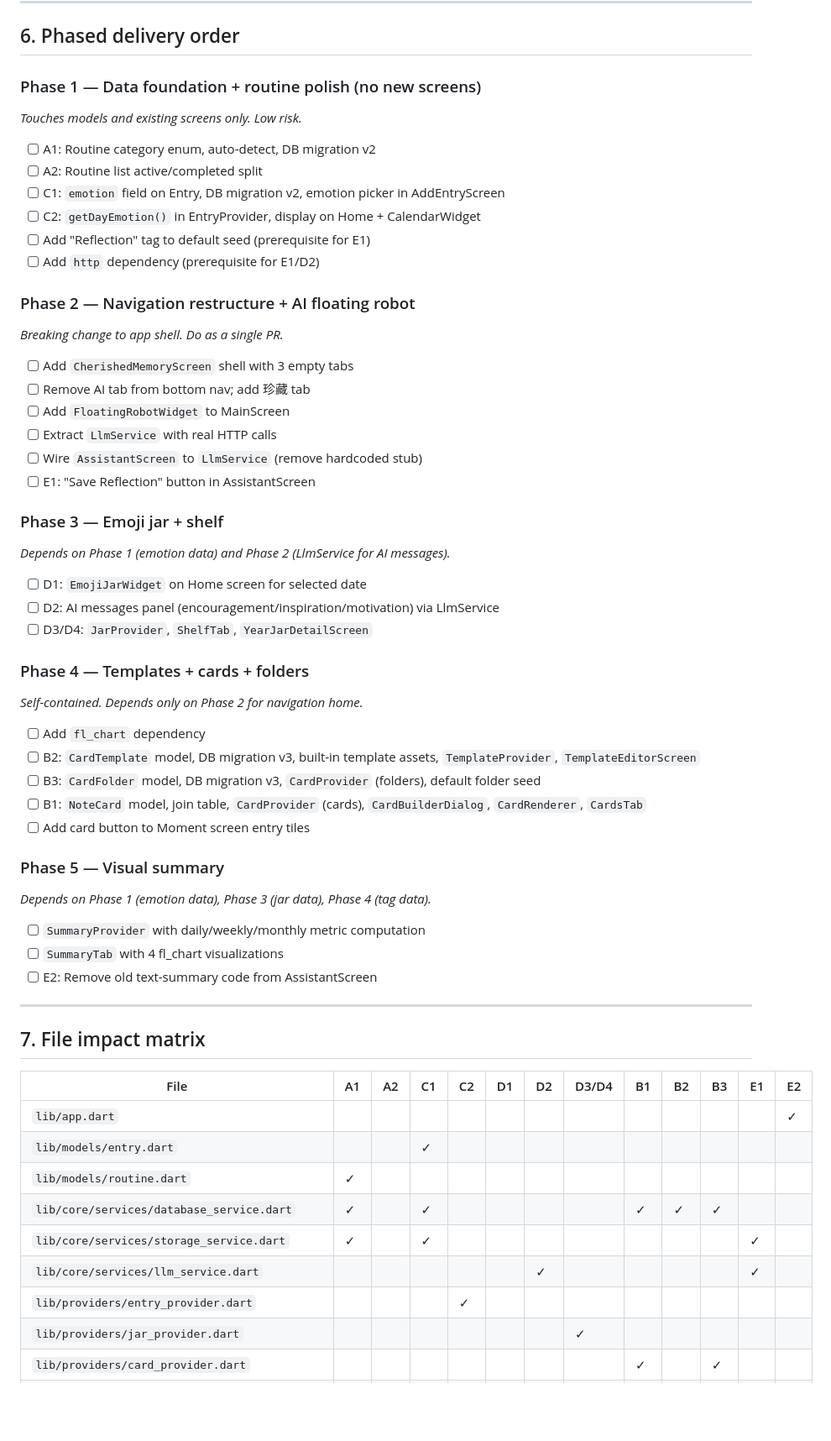
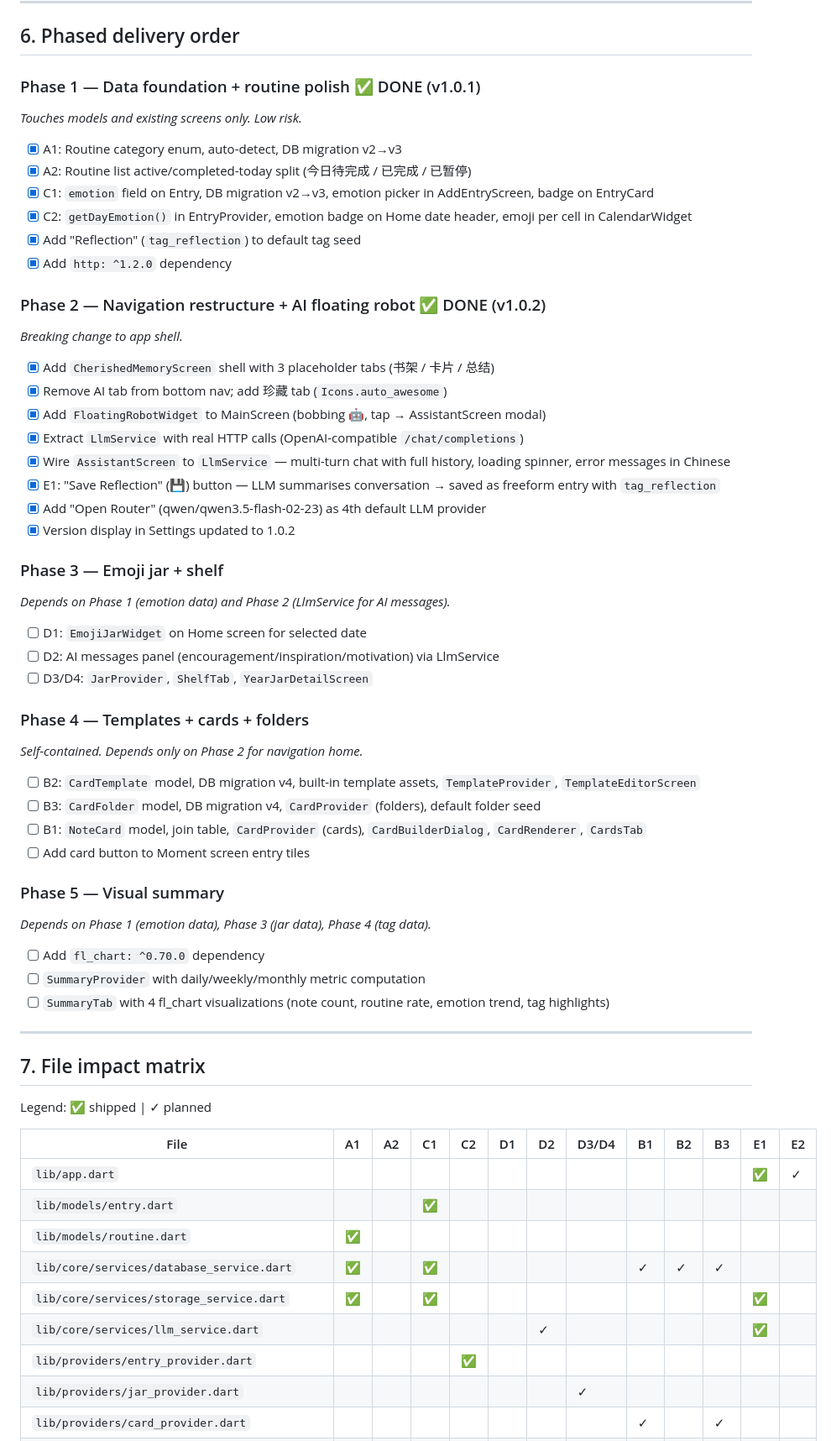
Before and after one commit to justinzero888/blinking_app, a Markdown page: docs/IMPLEMENTATION-PLAN-2026-03-14.md, the part around one of its changes. Shown at 84% size. Drawn GitHub-style; blank space fills up the shorter version.

Commit message:
docs: mark Phase 1 and Phase 2 complete in implementation plan
- Phase 1 (v1.0.1): A1/A2 routine icons+split, C1/C2 emotion field+day emoji, Reflection tag, http dep
- Phase 2 (v1.0.2): CherishedMemoryScreen shell, FloatingRobotWidget, LlmService, AssistantScreen real LLM calls + Save Reflection, Open Router provider, version display
- Update file impact matrix with ✅ shipped vs ✓ planned
- Correct DB version numbering for Phase 4 (v4, not v3)

Co-Authored-By: Claude Sonnet 4.6 <noreply@anthropic.com>

```diff
--- a/docs/IMPLEMENTATION-PLAN-2026-03-14.md
+++ b/docs/IMPLEMENTATION-PLAN-2026-03-14.md
@@ -483,23 +483,25 @@ flutter:
 
 ## 6. Phased delivery order
 
-### Phase 1 — Data foundation + routine polish (no new screens)
+### Phase 1 — Data foundation + routine polish ✅ DONE (v1.0.1)
 *Touches models and existing screens only. Low risk.*
-- [ ] A1: Routine category enum, auto-detect, DB migration v2
-- [ ] A2: Routine list active/completed split
-- [ ] C1: `emotion` field on Entry, DB migration v2, emotion picker in AddEntryScreen
-- [ ] C2: `getDayEmotion()` in EntryProvider, display on Home + CalendarWidget
-- [ ] Add "Reflection" tag to default seed (prerequisite for E1)
-- [ ] Add `http` dependency (prerequisite for E1/D2)
+- [x] A1: Routine category enum, auto-detect, DB migration v2→v3
+- [x] A2: Routine list active/completed-today split (今日待完成 / 已完成 / 已暂停)
+- [x] C1: `emotion` field on Entry, DB migration v2→v3, emotion picker in AddEntryScreen, badge on EntryCard
+- [x] C2: `getDayEmotion()` in EntryProvider, emotion badge on Home date header, emoji per cell in CalendarWidget
+- [x] Add "Reflection" (`tag_reflection`) to default tag seed
+- [x] Add `http: ^1.2.0` dependency
 
-### Phase 2 — Navigation restructure + AI floating robot
-*Breaking change to app shell. Do as a single PR.*
-- [ ] Add `CherishedMemoryScreen` shell with 3 empty tabs
-- [ ] Remove AI tab from bottom nav; add 珍藏 tab
-- [ ] Add `FloatingRobotWidget` to MainScreen
-- [ ] Extract `LlmService` with real HTTP calls
-- [ ] Wire `AssistantScreen` to `LlmService` (remove hardcoded stub)
-- [ ] E1: "Save Reflection" button in AssistantScreen
+### Phase 2 — Navigation restructure + AI floating robot ✅ DONE (v1.0.2)
+*Breaking change to app shell.*
+- [x] Add `CherishedMemoryScreen` shell with 3 placeholder tabs (书架 / 卡片 / 总结)
+- [x] Remove AI tab from bottom nav; add 珍藏 tab (`Icons.auto_awesome`)
+- [x] Add `FloatingRobotWidget` to MainScreen (bobbing 🤖, tap → AssistantScreen modal)
+- [x] Extract `LlmService` with real HTTP calls (OpenAI-compatible `/chat/completions`)
+- [x] Wire `AssistantScreen` to `LlmService` — multi-turn chat with full history, loading spinner, error messages in Chinese
+- [x] E1: "Save Reflection" (💾) button — LLM summarises conversation → saved as freeform entry with `tag_reflection`
+- [x] Add "Open Router" (qwen/qwen3.5-flash-02-23) as 4th default LLM provider
+- [x] Version display in Settings updated to 1.0.2
 
 ### Phase 3 — Emoji jar + shelf
 *Depends on Phase 1 (emotion data) and Phase 2 (LlmService for AI messages).*
@@ -509,31 +511,32 @@ flutter:
 
 ### Phase 4 — Templates + cards + folders
 *Self-contained. Depends only on Phase 2 for navigation home.*
-- [ ] Add `fl_chart` dependency
-- [ ] B2: `CardTemplate` model, DB migration v3, built-in template assets, `TemplateProvider`, `TemplateEditorScreen`
-- [ ] B3: `CardFolder` model, DB migration v3, `CardProvider` (folders), default folder seed
+- [ ] B2: `CardTemplate` model, DB migration v4, built-in template assets, `TemplateProvider`, `TemplateEditorScreen`
+- [ ] B3: `CardFolder` model, DB migration v4, `CardProvider` (folders), default folder seed
 - [ ] B1: `NoteCard` model, join table, `CardProvider` (cards), `CardBuilderDialog`, `CardRenderer`, `CardsTab`
 - [ ] Add card button to Moment screen entry tiles
 
 ### Phase 5 — Visual summary
 *Depends on Phase 1 (emotion data), Phase 3 (jar data), Phase 4 (tag data).*
+- [ ] Add `fl_chart: ^0.70.0` dependency
 - [ ] `SummaryProvider` with daily/weekly/monthly metric computation
-- [ ] `SummaryTab` with 4 fl_chart visualizations
-- [ ] E2: Remove old text-summary code from AssistantScreen
+- [ ] `SummaryTab` with 4 fl_chart visualizations (note count, routine rate, emotion trend, tag highlights)
 
 ---
 
 ## 7. File impact matrix
 
+Legend: ✅ shipped | ✓ planned
+
 | File | A1 | A2 | C1 | C2 | D1 | D2 | D3/D4 | B1 | B2 | B3 | E1 | E2 |
 |------|----|----|----|----|----|----|-------|----|----|----|----|-----|
-| `lib/app.dart` | | | | | | | | | | | | ✓ |
-| `lib/models/entry.dart` | | | ✓ | | | | | | | | | |
-| `lib/models/routine.dart` | ✓ | | | | | | | | | | | |
-| `lib/core/services/database_service.dart` | ✓ | | ✓ | | | | | ✓ | ✓ | ✓ | | |
-| `lib/core/services/storage_service.dart` | ✓ | | ✓ | | | | | | | | ✓ | |
-| `lib/core/services/llm_service.dart` | | | | | | ✓ | | | | | ✓ | |
-| `lib/providers/entry_provider.dart` | | | | ✓ | | | | | | | | |
+| `lib/app.dart` | | | | | | | | | | | ✅ | ✓ |
+| `lib/models/entry.dart` | | | ✅ | | | | | | | | | |
+| `lib/models/routine.dart` | ✅ | | | | | | | | | | | |
+| `lib/core/services/database_service.dart` | ✅ | | ✅ | | | | | ✓ | ✓ | ✓ | | |
+| `lib/core/services/storage_service.dart` | ✅ | | ✅ | | | | | | | | ✅ | |
+| `lib/core/services/llm_service.dart` | | | | | | ✓ | | | | | ✅ | |
+| `lib/providers/entry_provider.dart` | | | | ✅ | | | | | | | | |
 | `lib/providers/jar_provider.dart` | | | | | | | ✓ | | | | | |
 | `lib/providers/card_provider.dart` | | | | | | | | ✓ | | ✓ | | |
 | `lib/providers/template_provider.dart` | | | | | | | | | ✓ | | | |
```
Also changed, not shown: other parts of docs/IMPLEMENTATION-PLAN-2026-03-14.md (+14 -10 lines).
